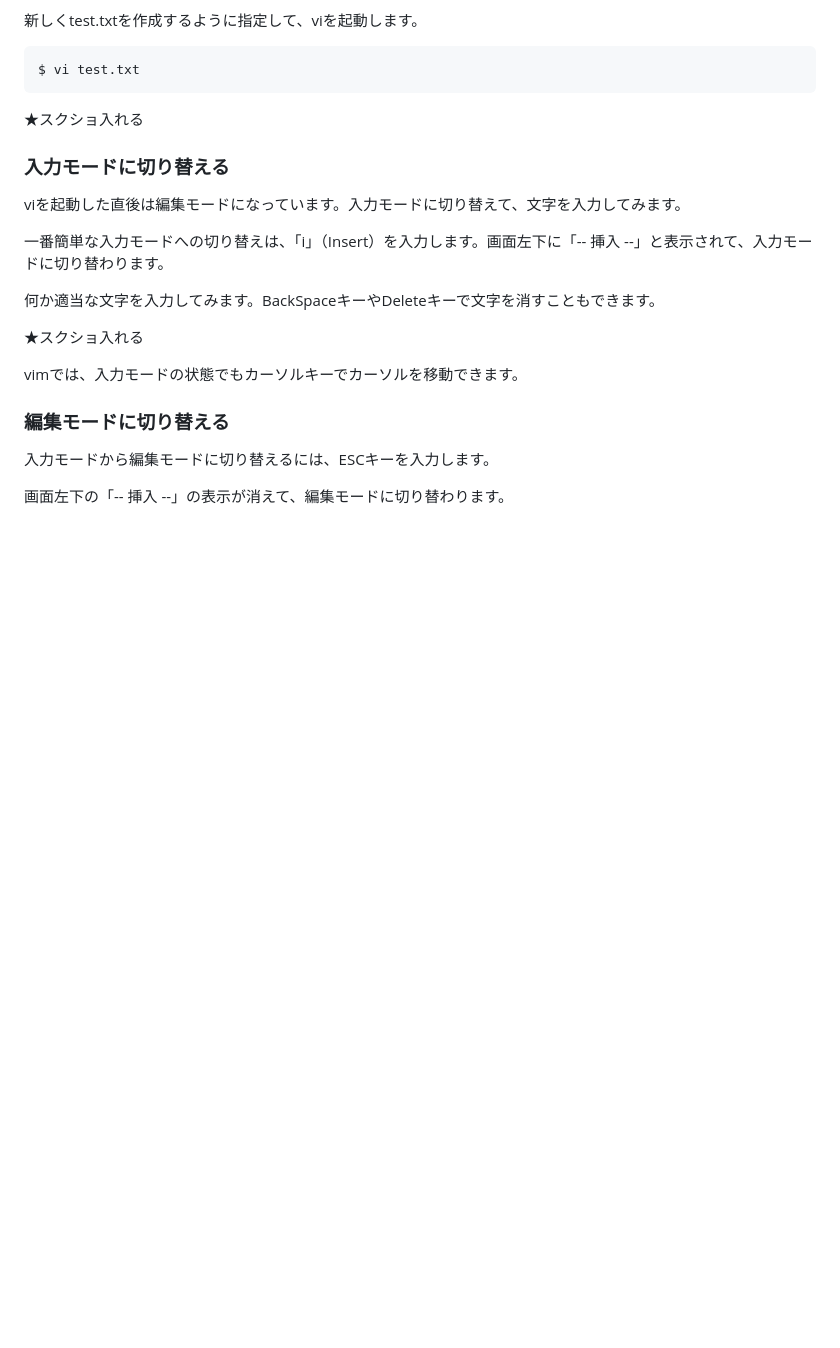
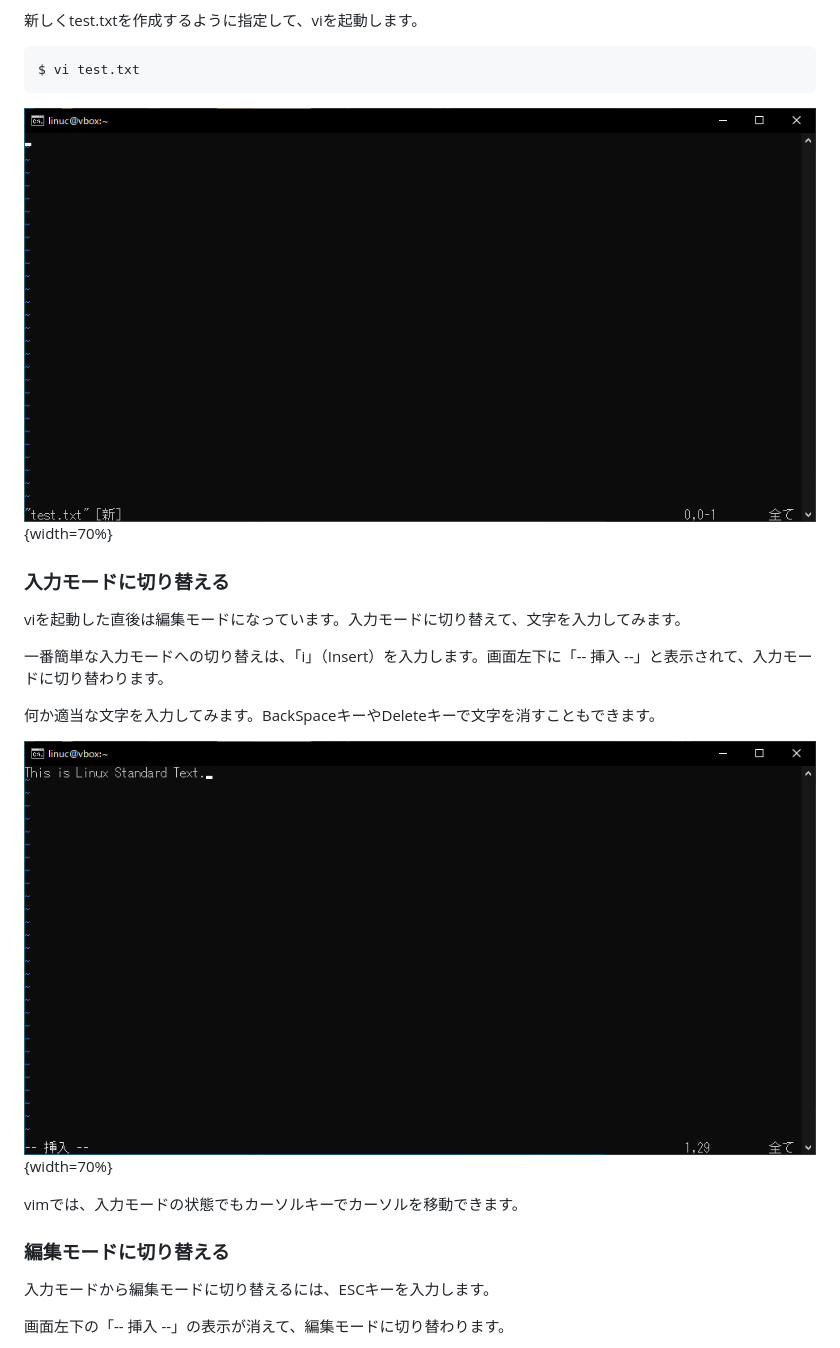
Before and after one commit to lpi-japan/linux-text, a Markdown page: Chapter07.md, the part around the change printed below. Drawn GitHub-style; pictures changed too: image/Ch07/vi.png (added), image/Ch07/viInsert.png (added); blank space fills up the shorter version.

````diff
--- a/Chapter07.md
+++ b/Chapter07.md
@@ -46,7 +46,7 @@ vi [ファイル]
 $ vi test.txt
 ```
 
-★スクショ入れる
+![vi実行画面](image/Ch07/vi.png){width=70%}
 
 ### 入力モードに切り替える
 viを起動した直後は編集モードになっています。入力モードに切り替えて、文字を入力してみます。
@@ -55,7 +55,7 @@ viを起動した直後は編集モードになっています。入力モード
 
 何か適当な文字を入力してみます。BackSpaceキーやDeleteキーで文字を消すこともできます。
 
-★スクショ入れる
+![vi入力モード画面](image/Ch07/viInsert.png){width=70%}
 
 vimでは、入力モードの状態でもカーソルキーでカーソルを移動できます。
 
````
Also changed, not shown: other parts of Chapter07.md (+1 -1 lines), Chapter04.md (+8 -8 lines), image/Ch04/ipa.png (added), image/Ch04/ssh.png (added), image/Ch07/viFileWrite.png (added), 1 other file.
